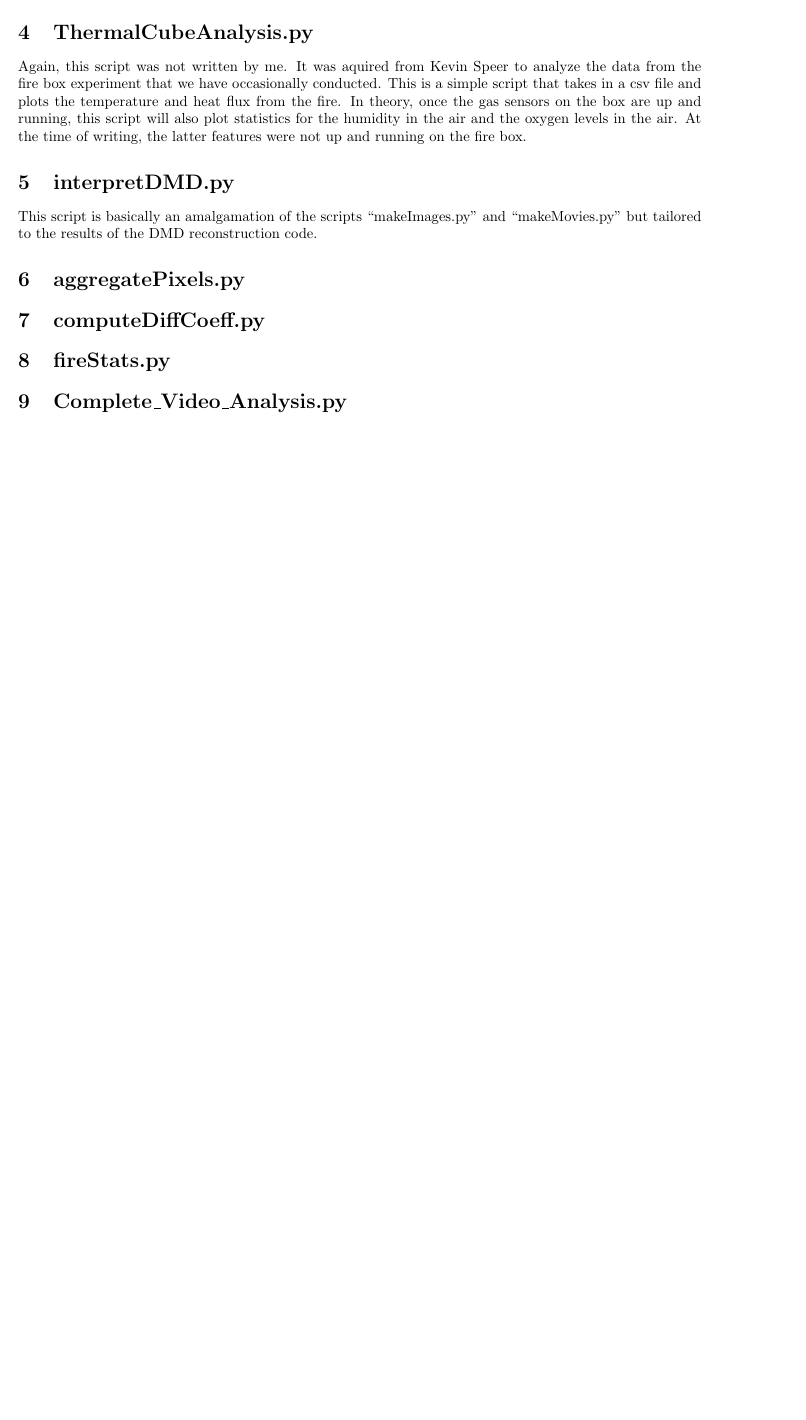
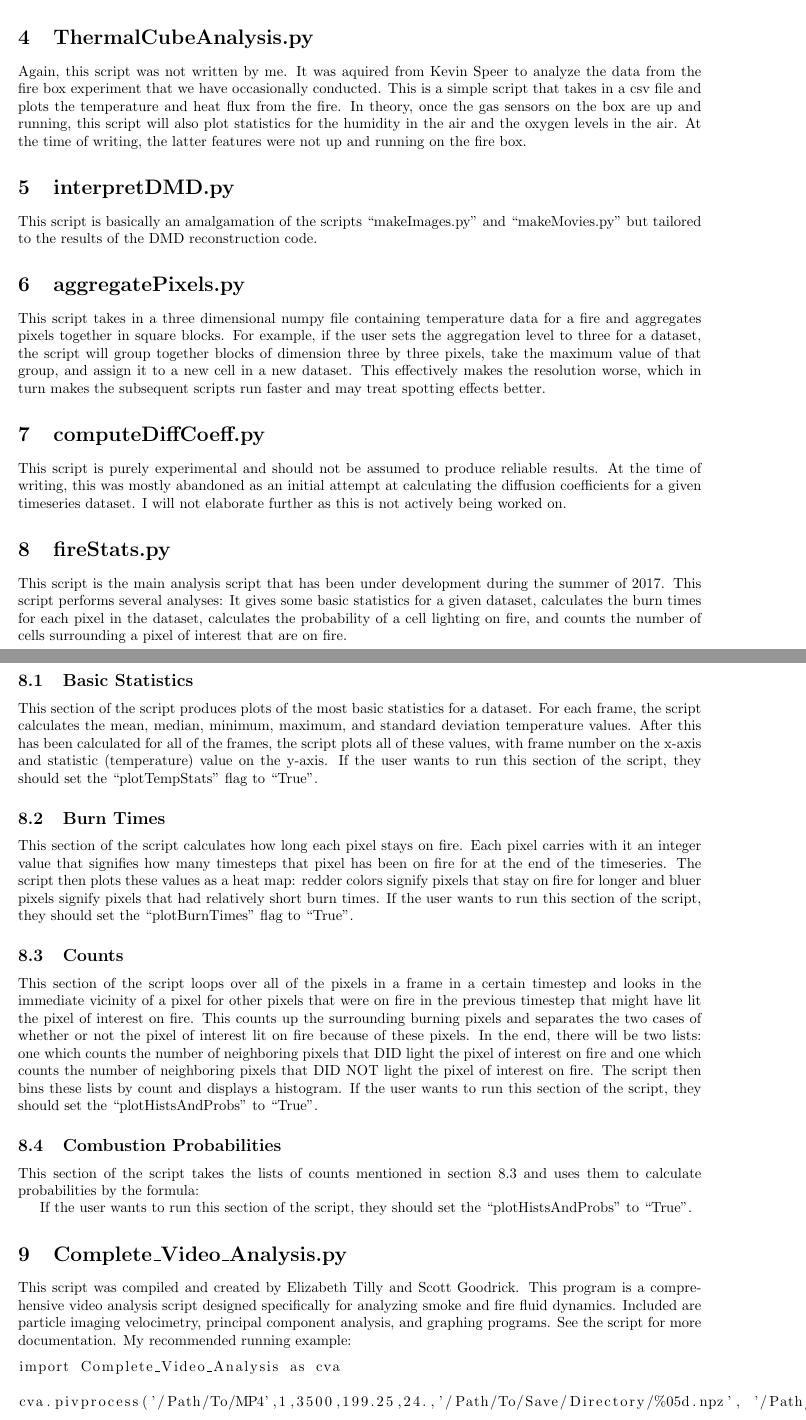
Before and after one commit to curriem/FireDynamics, a LaTeX document (docs/manual.tex): part of page 2 of 2 before the commit and two parts of pages 2 and 3 of 3 after it, the two joined at a grey line, cut so that both start at the same text, the shorter picture padded with empty space. Compiled offline with pdfLaTeX.

Commit message:
updated manual, almost done

```diff
--- a/docs/manual.tex
+++ b/docs/manual.tex
@@ -2,7 +2,7 @@
 \usepackage{graphicx}
 \usepackage{fullpage}
 \usepackage{hyperref}
-
+\usepackage{listings}
 
 \begin{document}
 
@@ -71,11 +71,45 @@ This script is basically an amalgamation of the scripts ``makeImages.py'' and ``
 
 \section{aggregatePixels.py}
 
+This script takes in a three dimensional numpy file containing temperature data for a fire and aggregates pixels together in square blocks. For example, if the user sets the aggregation level to three for a dataset, the script will group together blocks of dimension three by three pixels, take the maximum value of that group, and assign it to a new cell in a new dataset. This effectively makes the resolution worse, which in turn makes the subsequent scripts run faster and may treat spotting effects better.
+
 \section{computeDiffCoeff.py}
+
+This script is purely experimental and should not be assumed to produce reliable results. At the time of writing, this was mostly abandoned as an initial attempt at calculating the diffusion coefficients for a given timeseries dataset. I will not elaborate further as this is not actively being worked on.
+
 
 \section{fireStats.py}
 
-\section{Complete\_Video\_Analysis.py}
+This script is the main analysis script that has been under development during the summer of 2017. This script performs several analyses: It gives some basic statistics for a given dataset, calculates the burn times for each pixel in the dataset, calculates the probability of a cell lighting on fire, and counts the number of cells surrounding a pixel of interest that are on fire.
+\subsection{Basic Statistics}
+This section of the script produces plots of the most basic statistics for a dataset. For each frame, the script calculates the mean, median, minimum, maximum, and standard deviation temperature values. After this has been calculated for all of the frames, the script plots all of these values, with frame number on the x-axis and statistic (temperature) value on the y-axis. If the user wants to run this section of the script, they should set the ``plotTempStats'' flag to ``True''.
 
 
+\subsection{Burn Times}
+
+This section of the script calculates how long each pixel stays on fire. Each pixel carries with it an integer value that signifies how many timesteps that pixel has been on fire for at the end of the timeseries. The script then plots these values as a heat map: redder colors signify pixels that stay on fire for longer and bluer pixels signify pixels that had relatively short burn times. If the user wants to run this section of the script, they should set the ``plotBurnTimes'' flag to ``True''.
+
+\subsection{Counts}
+
+This section of the script loops over all of the pixels in a frame in a certain timestep and looks in the immediate vicinity of a pixel for other pixels that were on fire in the previous timestep that might have lit the pixel of interest on fire. This counts up the surrounding burning pixels and separates the two cases of whether or not the pixel of interest lit on fire because of these pixels. In the end, there will be two lists: one which counts the number of neighboring pixels that DID light the pixel of interest on fire and one which counts the number of neighboring pixels that DID NOT light the pixel of interest on fire. The script then bins these lists by count and displays a histogram. If the user wants to run this section of the script, they should set the ``plotHistsAndProbs'' to ``True''.
+
+\subsection{Combustion Probabilities}
+
+This section of the script takes the lists of counts mentioned in section 8.3 and uses them to calculate probabilities by the formula:
+
+
+
+If the user wants to run this section of the script, they should set the ``plotHistsAndProbs'' to ``True''.
+
+\section{Complete\_Video\_Analysis.py}
+This script was compiled and created by Elizabeth Tilly and Scott Goodrick. This program is a comprehensive video analysis script designed specifically for analyzing smoke and fire fluid dynamics. Included are particle imaging velocimetry, principal component analysis, and graphing programs. See the script for more documentation. My recommended running example:
+
+\begin{lstlisting}
+import Complete_Video_Analysis as cva
+
+cva.pivprocess('/Path/To/MP4',1,3500,199.25,24.,'/Path/To/Save/Directory/%05d.npz', '/Path/To/Save/Directory/%05d.png',startframe=0, contouralpha=0.65,vertvelmin=-8,vertvelmax=8,hozvelmin=0,hozvelmax=6)
+
+\end{lstlisting}
+
+This will produce velocity vectors for each frame in a dataset.
 \end{document}
```
